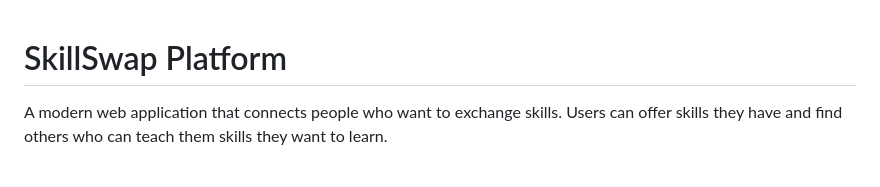
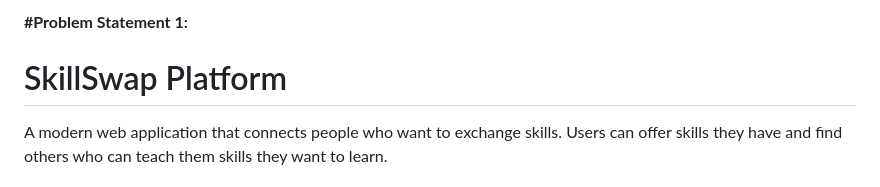
Before and after one commit to raghav-287/skill_swap, a Markdown page: README.md, the part around the change. GitHub-like rendering.

```diff
--- a/README.md
+++ b/README.md
@@ -1,3 +1,4 @@
+**#Problem Statement 1:**
 # SkillSwap Platform
 
 A modern web application that connects people who want to exchange skills. Users can offer skills they have and find others who can teach them skills they want to learn.
```
